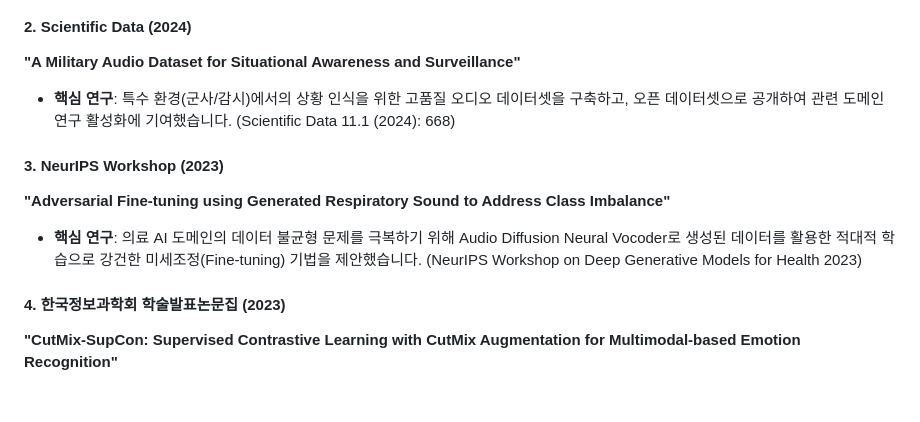
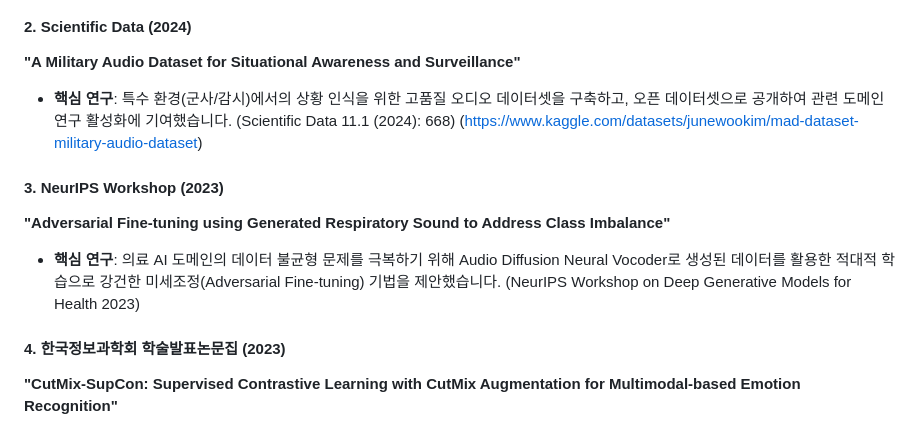
Before and after one commit to ChihyeonYoon/ChihyeonYoon.github.io, a Markdown page: README.md, the part around the change. Rendered like a GitHub page; blank space fills up the shorter version.

```diff
--- a/README.md
+++ b/README.md
@@ -42,11 +42,11 @@
 
 #### 2. Scientific Data (2024)
 **"A Military Audio Dataset for Situational Awareness and Surveillance"**
-* **핵심 연구**: 특수 환경(군사/감시)에서의 상황 인식을 위한 고품질 오디오 데이터셋을 구축하고, 오픈 데이터셋으로 공개하여 관련 도메인 연구 활성화에 기여했습니다. (Scientific Data 11.1 (2024): 668)
+* **핵심 연구**: 특수 환경(군사/감시)에서의 상황 인식을 위한 고품질 오디오 데이터셋을 구축하고, 오픈 데이터셋으로 공개하여 관련 도메인 연구 활성화에 기여했습니다. (Scientific Data 11.1 (2024): 668) (https://www.kaggle.com/datasets/junewookim/mad-dataset-military-audio-dataset)
 
 #### 3. NeurIPS Workshop (2023)
 **"Adversarial Fine-tuning using Generated Respiratory Sound to Address Class Imbalance"**
-* **핵심 연구**: 의료 AI 도메인의 데이터 불균형 문제를 극복하기 위해 Audio Diffusion Neural Vocoder로 생성된 데이터를 활용한 적대적 학습으로 강건한 미세조정(Fine-tuning) 기법을 제안했습니다. (NeurIPS Workshop on Deep Generative Models for Health 2023)
+* **핵심 연구**: 의료 AI 도메인의 데이터 불균형 문제를 극복하기 위해 Audio Diffusion Neural Vocoder로 생성된 데이터를 활용한 적대적 학습으로 강건한 미세조정(Adversarial Fine-tuning) 기법을 제안했습니다. (NeurIPS Workshop on Deep Generative Models for Health 2023)
 
 #### 4. 한국정보과학회 학술발표논문집 (2023)
 **"CutMix-SupCon: Supervised Contrastive Learning with CutMix Augmentation for Multimodal-based Emotion Recognition"**
```
